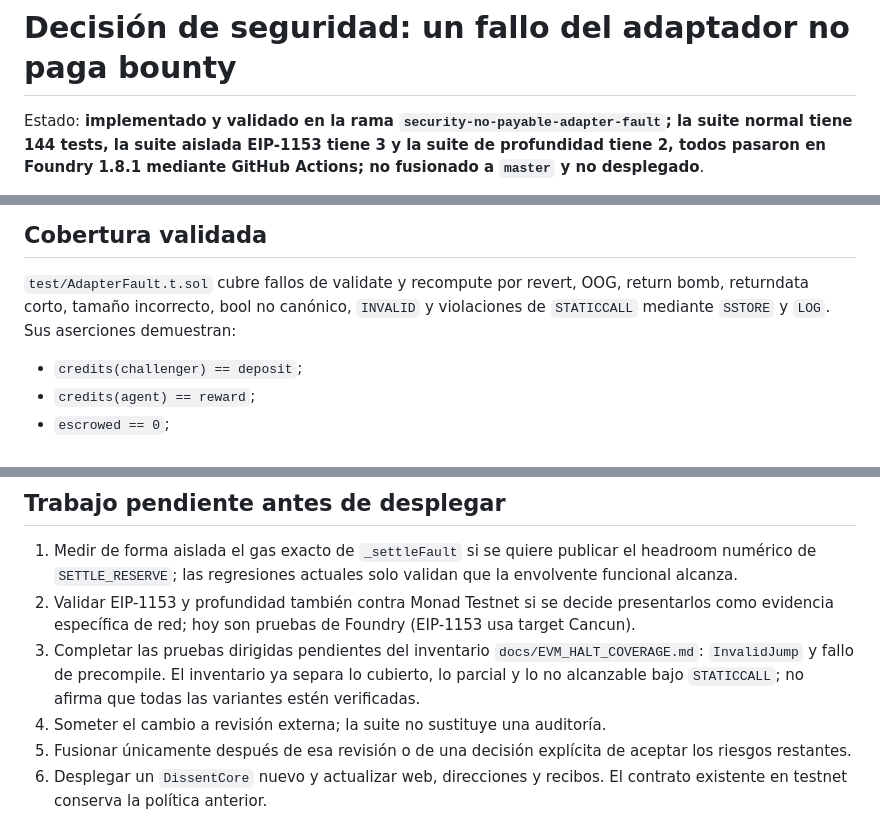
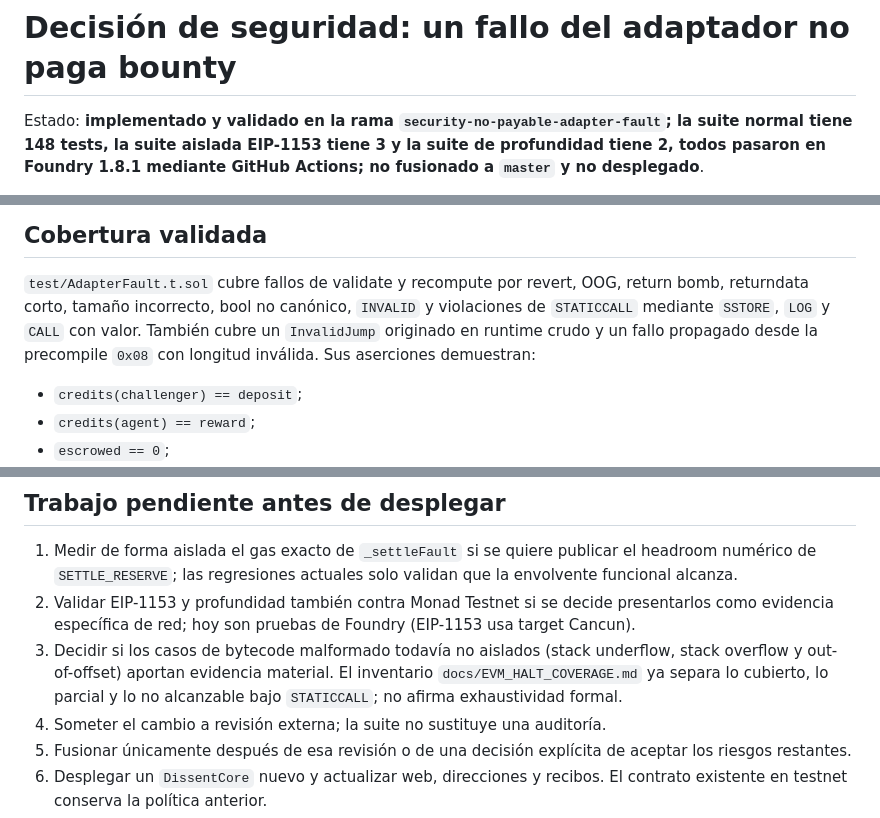
Before and after one commit to alnitak34/dissent, a Markdown page: docs/SECURITY_DECISION_ADAPTER_FAULT.md, 3 parts joined by grey strips. Rendered like a GitHub page.

Commit message:
Registrar validacion de halts adicionales

```diff
--- a/docs/SECURITY_DECISION_ADAPTER_FAULT.md
+++ b/docs/SECURITY_DECISION_ADAPTER_FAULT.md
@@ -1,7 +1,7 @@
 # Decisión de seguridad: un fallo del adaptador no paga bounty
 
 Estado: **implementado y validado en la rama
-`security-no-payable-adapter-fault`; la suite normal tiene 144 tests, la suite
+`security-no-payable-adapter-fault`; la suite normal tiene 148 tests, la suite
 aislada EIP-1153 tiene 3 y la suite de profundidad tiene 2, todos pasaron en
 Foundry 1.8.1 mediante GitHub Actions; no fusionado a `master` y no desplegado**.
 
@@ -62,7 +62,9 @@ indexables. El MVP no incluye gobernanza ni resolución externa.
 
 `test/AdapterFault.t.sol` cubre fallos de validate y recompute por revert, OOG,
 return bomb, returndata corto, tamaño incorrecto, bool no canónico, `INVALID` y
-violaciones de `STATICCALL` mediante `SSTORE` y `LOG`. Sus aserciones demuestran:
+violaciones de `STATICCALL` mediante `SSTORE`, `LOG` y `CALL` con valor. También
+cubre un `InvalidJump` originado en runtime crudo y un fallo propagado desde la
+precompile `0x08` con longitud inválida. Sus aserciones demuestran:
 
 - `credits(challenger) == deposit`;
 - `credits(agent) == reward`;
@@ -124,10 +126,10 @@ máxima de 1024 y señala que la regla 63/64 de EIP-150 dificulta llegar a ella:
 2. Validar EIP-1153 y profundidad también contra Monad Testnet si se decide
    presentarlos como evidencia específica de red; hoy son pruebas de Foundry
    (EIP-1153 usa target Cancun).
-3. Completar las pruebas dirigidas pendientes del inventario
-   `docs/EVM_HALT_COVERAGE.md`: `InvalidJump` y fallo de precompile. El
-   inventario ya separa lo cubierto, lo parcial y lo no alcanzable bajo
-   `STATICCALL`; no afirma que todas las variantes estén verificadas.
+3. Decidir si los casos de bytecode malformado todavía no aislados (stack
+   underflow, stack overflow y out-of-offset) aportan evidencia material. El
+   inventario `docs/EVM_HALT_COVERAGE.md` ya separa lo cubierto, lo parcial y lo
+   no alcanzable bajo `STATICCALL`; no afirma exhaustividad formal.
 4. Someter el cambio a revisión externa; la suite no sustituye una auditoría.
 5. Fusionar únicamente después de esa revisión o de una decisión explícita de
    aceptar los riesgos restantes.
```
Also changed, not shown: other parts of docs/SECURITY_DECISION_ADAPTER_FAULT.md (+1 -1 lines), docs/EVM_HALT_COVERAGE.md (+7 -8 lines).
